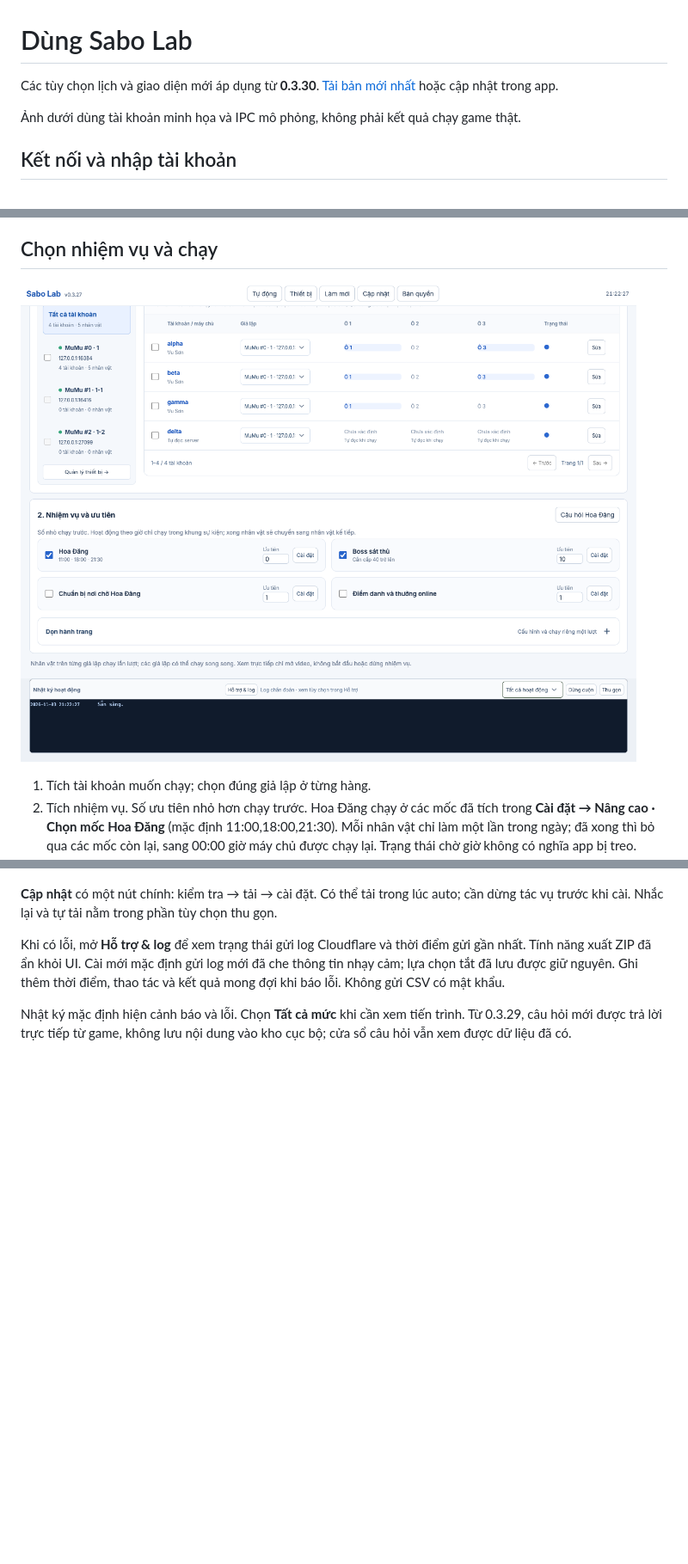
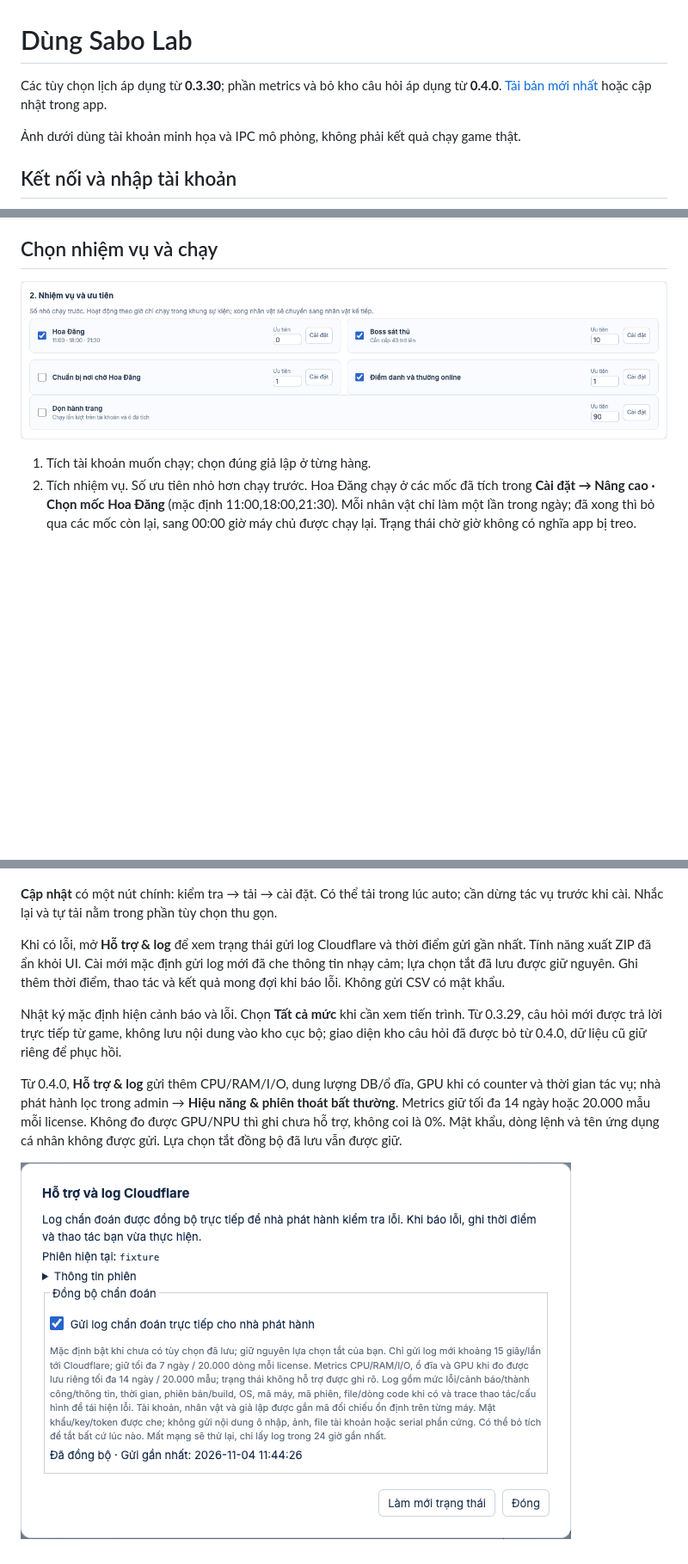
Before and after one commit to MinhOmega/sabo-lab-build, a Markdown page: docs/client-guide.md, 3 parts joined by grey strips. Shown at 86% size. Rendered like a GitHub page; pictures changed too: docs/images/support-040.png (added), docs/images/tasks.png; blank space fills up the shorter version.

Commit message:
docs: publish 0.4.0 guide and verified delivery

```diff
--- a/docs/client-guide.md
+++ b/docs/client-guide.md
@@ -1,6 +1,6 @@
 # Dùng Sabo Lab
 
-Các tùy chọn lịch và giao diện mới áp dụng từ **0.3.30**. [Tải bản mới nhất](https://github.com/MinhOmega/sabo-lab-build/releases/latest) hoặc cập nhật trong app.
+Các tùy chọn lịch áp dụng từ **0.3.30**; phần metrics và bỏ kho câu hỏi áp dụng từ **0.4.0**. [Tải bản mới nhất](https://github.com/MinhOmega/sabo-lab-build/releases/latest) hoặc cập nhật trong app.
 
 Ảnh dưới dùng tài khoản minh họa và IPC mô phỏng, không phải kết quả chạy game thật.
 
@@ -64,4 +64,8 @@ Các tài khoản trên cùng giả lập chạy lần lượt; mỗi tài kho
 
 Khi có lỗi, mở **Hỗ trợ & log** để xem trạng thái gửi log Cloudflare và thời điểm gửi gần nhất. Tính năng xuất ZIP đã ẩn khỏi UI. Cài mới mặc định gửi log mới đã che thông tin nhạy cảm; lựa chọn tắt đã lưu được giữ nguyên. Ghi thêm thời điểm, thao tác và kết quả mong đợi khi báo lỗi. Không gửi CSV có mật khẩu.
 
-Nhật ký mặc định hiện cảnh báo và lỗi. Chọn **Tất cả mức** khi cần xem tiến trình. Từ 0.3.29, câu hỏi mới được trả lời trực tiếp từ game, không lưu nội dung vào kho cục bộ; cửa sổ câu hỏi vẫn xem được dữ liệu đã có.
+Nhật ký mặc định hiện cảnh báo và lỗi. Chọn **Tất cả mức** khi cần xem tiến trình. Từ 0.3.29, câu hỏi mới được trả lời trực tiếp từ game, không lưu nội dung vào kho cục bộ; giao diện kho câu hỏi đã được bỏ từ 0.4.0, dữ liệu cũ giữ riêng để phục hồi.
+
+Từ 0.4.0, **Hỗ trợ & log** gửi thêm CPU/RAM/I/O, dung lượng DB/ổ đĩa, GPU khi có counter và thời gian tác vụ; nhà phát hành lọc trong admin → **Hiệu năng & phiên thoát bất thường**. Metrics giữ tối đa 14 ngày hoặc 20.000 mẫu mỗi license. Không đo được GPU/NPU thì ghi chưa hỗ trợ, không coi là 0%. Mật khẩu, dòng lệnh và tên ứng dụng cá nhân không được gửi. Lựa chọn tắt đồng bộ đã lưu vẫn được giữ.
+
+![Hỗ trợ và phạm vi metrics](images/support-040.png)
```
Also changed, not shown: README.md (+1 -1 lines).
